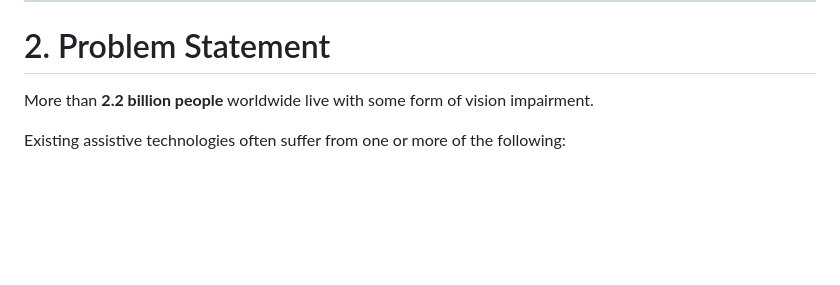
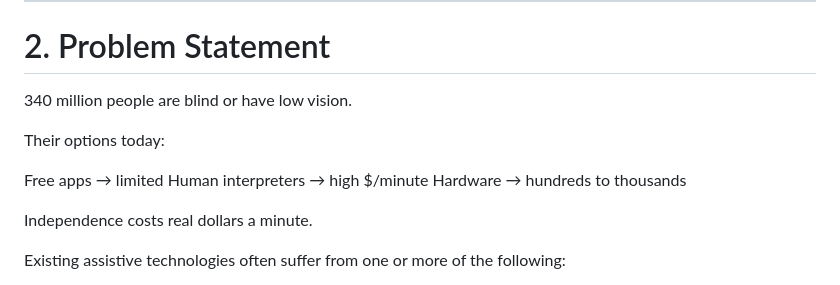
Before and after one commit to pstepanovum/vizi, a Markdown page: PRD.md, the part around the change. GitHub-like rendering; blank space fills up the shorter version.

```diff
--- a/PRD.md
+++ b/PRD.md
@@ -36,7 +36,15 @@ The AI analyzes the live camera feed and responds naturally using a real-time vo
 
 # 2. Problem Statement
 
-More than **2.2 billion people** worldwide live with some form of vision impairment.
+340 million people are blind or have low vision.
+
+Their options today:
+
+Free apps → limited
+Human interpreters → high $/minute
+Hardware → hundreds to thousands
+
+Independence costs real dollars a minute.
 
 Existing assistive technologies often suffer from one or more of the following:
 
```
